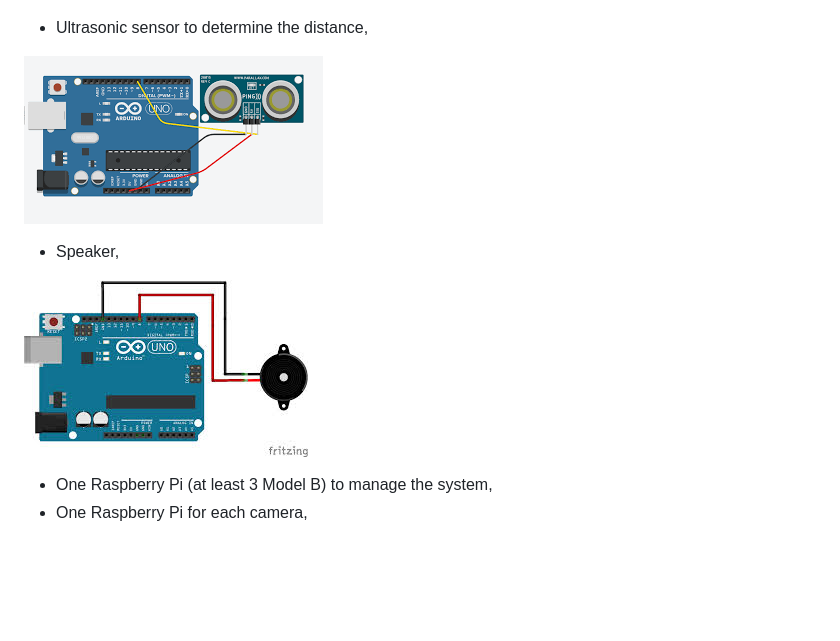
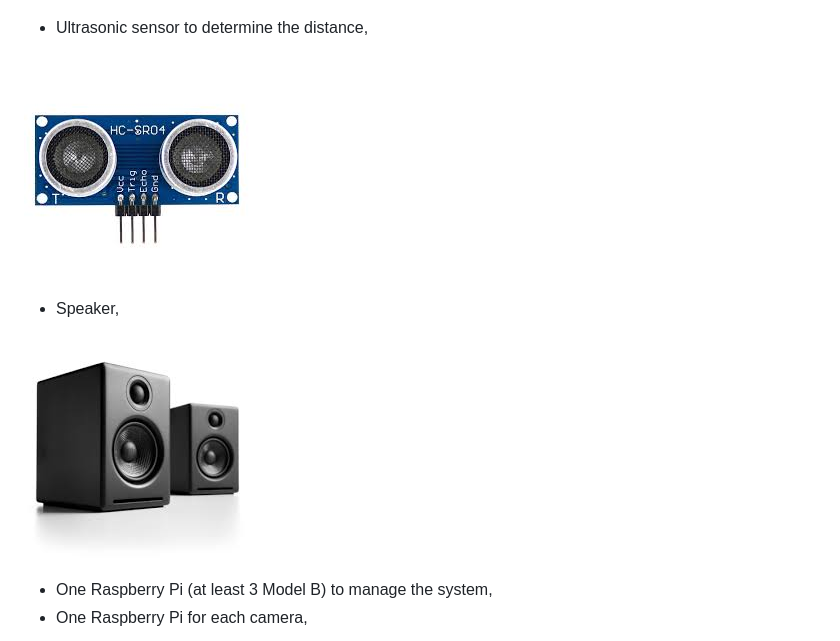
Before and after one commit to JonathanRochelli/safety-home-automation, a Markdown page: README.md, the part around the change. Drawn GitHub-style; pictures changed too: Images/Speaker.jpg, Images/Ultrasonic.jpg (added), Images/Ultrasonic.png (deleted); blank space fills up the shorter version.

```diff
--- a/README.md
+++ b/README.md
@@ -11,7 +11,7 @@ The hardware use to make this system is as follow :
 
 - Ultrasonic sensor to determine the distance,
 
-![alt text](Images/Ultrasonic.png)
+![alt text](Images/Ultrasonic.jpg)
 
 - Speaker,
 
```
